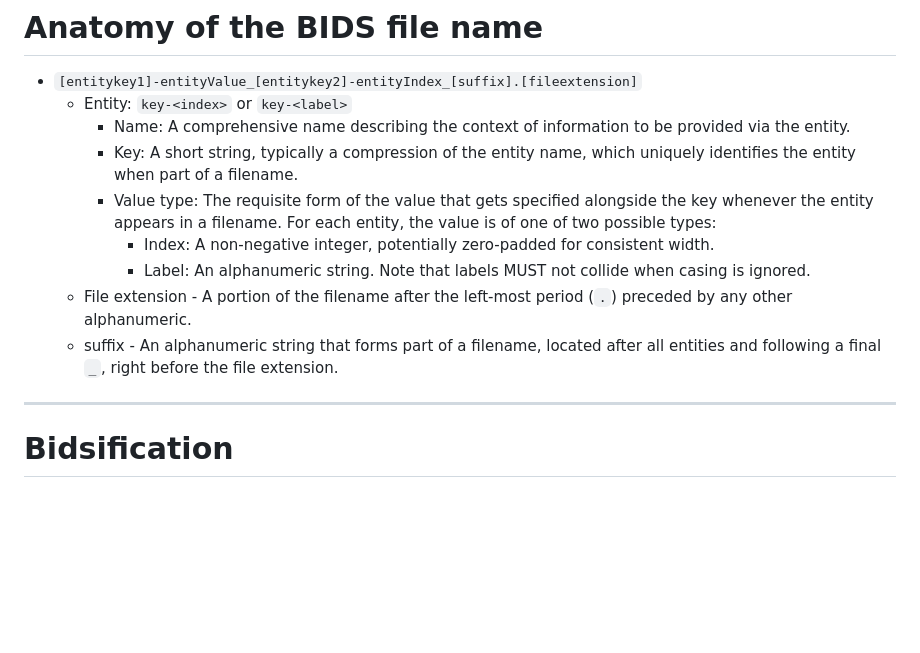
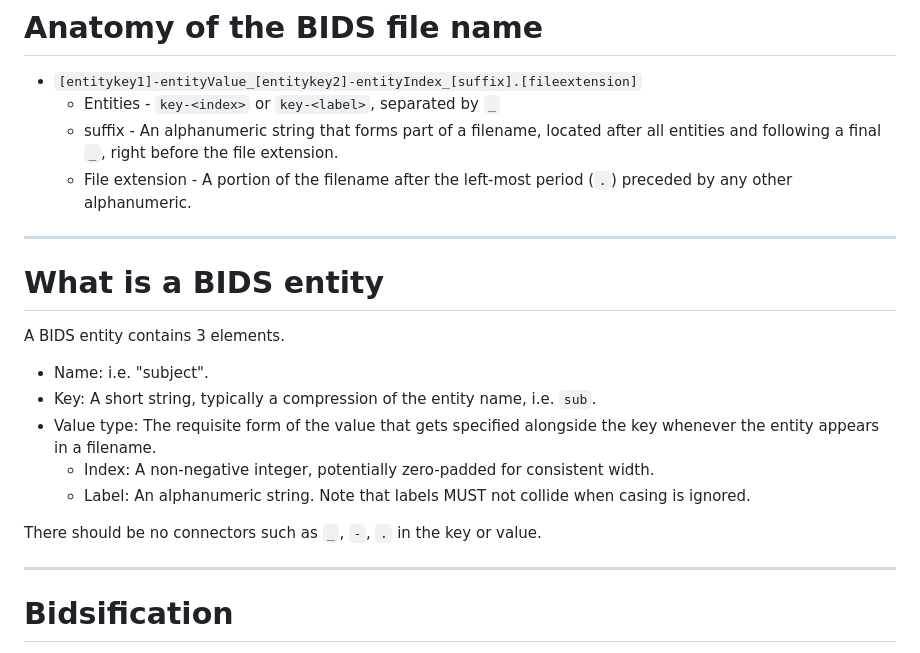
Before and after one commit to htwangtw/bids-ecosystem, a Markdown page: presentation.md, the part around the change. Rendered like a GitHub page; blank space fills up the shorter version.

Commit message:
Rework entity slide

```diff
--- a/presentation.md
+++ b/presentation.md
@@ -109,14 +109,23 @@ template: footer
 # Anatomy of the BIDS file name
 
 * `[entitykey1]-entityValue_[entitykey2]-entityIndex_[suffix].[fileextension]`
-  * Entity: `key-<index>` or `key-<label>`
-    * Name: A comprehensive name describing the context of information to be provided via the entity.
-    * Key: A short string, typically a compression of the entity name, which uniquely identifies the entity when part of a filename.
-    * Value type: The requisite form of the value that gets specified alongside the key whenever the entity appears in a filename. For each entity, the value is of one of two possible types:
-      * Index: A non-negative integer, potentially zero-padded for consistent width.
-      * Label: An alphanumeric string. Note that labels MUST not collide when casing is ignored.
+  * Entities - `key-<index>` or `key-<label>`, separated by `_`
+  * suffix - An alphanumeric string that forms part of a filename, located after all entities and following a final `_`, right before the file extension.
   * File extension - A portion of the filename after the left-most period (`.`) preceded by any other alphanumeric.
-  * suffix - An alphanumeric string that forms part of a filename, located after all entities and following a final `_`, right before the file extension.
+
+---
+
+# What is a BIDS entity
+
+A BIDS entity contains 3 elements.
+
+* Name: i.e. "subject".
+* Key: A short string, typically a compression of the entity name, i.e. `sub`.
+* Value type: The requisite form of the value that gets specified alongside the key whenever the entity appears in a filename.
+  * Index: A non-negative integer, potentially zero-padded for consistent width.
+  * Label: An alphanumeric string. Note that labels MUST not collide when casing is ignored.
+
+There should be no connectors such as `_`, `-`, `.` in the key or value.
 
 ---
 
```
